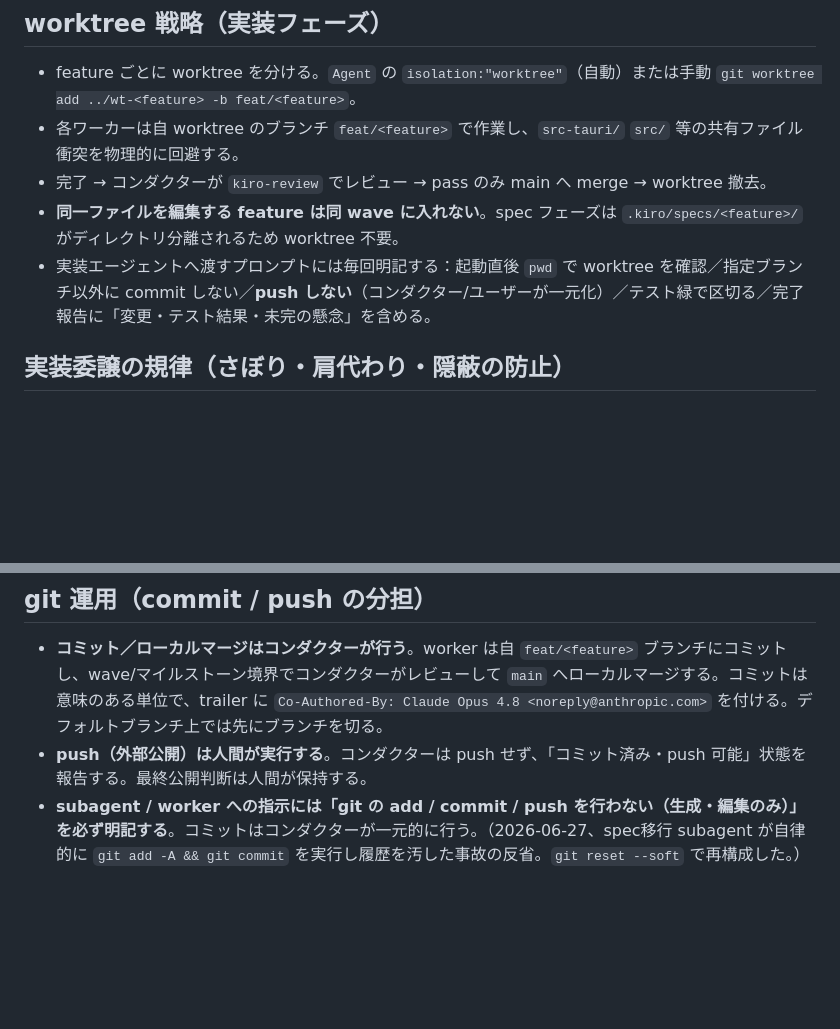
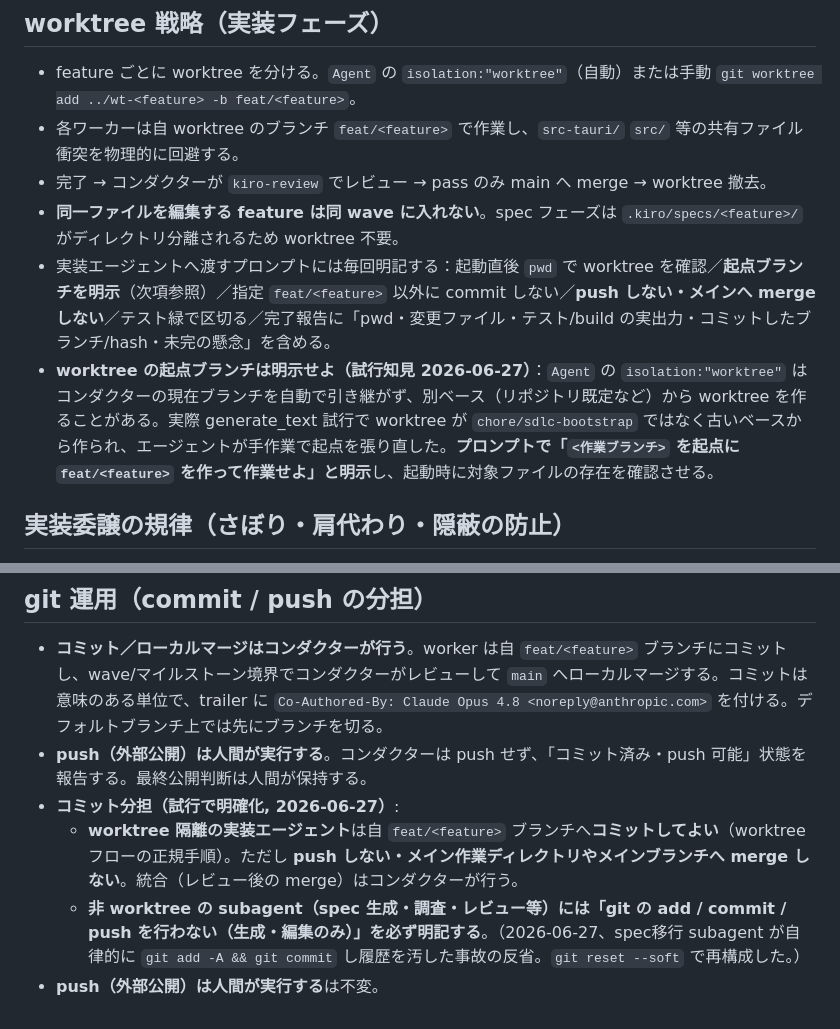
Before and after one commit to kumamoto-kouki/mitatete, a Markdown page: .kiro/steering/orchestration.md, 2 parts joined by grey strips. GitHub-like rendering; blank space fills up the shorter version.

Commit message:
docs(orchestration): コンダクター・オーケストレーション試行の知見を反映
generate_text 実装を試行（実装エージェント委譲→独立レビュー→コンダクター証拠検証→統合）して
判明した2点を是正:
- worktree の起点ブランチは自動継承されない（古いベースから作られた）→ プロンプトで起点ブランチを
  明示する必須項目を追加。
- commit分担の矛盾を明確化: worktree 実装エージェントは feat ブランチへコミット可（push/merge不可）、
  非worktree subagent(spec/調査/レビュー)はコミットしない。

Co-Authored-By: Claude Opus 4.8 <noreply@anthropic.com>

```diff
--- a/.kiro/steering/orchestration.md
+++ b/.kiro/steering/orchestration.md
@@ -31,7 +31,8 @@ Wave 2（並行可）:            model-router         diary-engine
 - 各ワーカーは自 worktree のブランチ `feat/<feature>` で作業し、`src-tauri/` `src/` 等の共有ファイル衝突を物理的に回避する。
 - 完了 → コンダクターが `kiro-review` でレビュー → pass のみ main へ merge → worktree 撤去。
 - **同一ファイルを編集する feature は同 wave に入れない**。spec フェーズは `.kiro/specs/<feature>/` がディレクトリ分離されるため worktree 不要。
-- 実装エージェントへ渡すプロンプトには毎回明記する：起動直後 `pwd` で worktree を確認／指定ブランチ以外に commit しない／**push しない**（コンダクター/ユーザーが一元化）／テスト緑で区切る／完了報告に「変更・テスト結果・未完の懸念」を含める。
+- 実装エージェントへ渡すプロンプトには毎回明記する：起動直後 `pwd` で worktree を確認／**起点ブランチを明示**（次項参照）／指定 `feat/<feature>` 以外に commit しない／**push しない・メインへ merge しない**／テスト緑で区切る／完了報告に「pwd・変更ファイル・テスト/build の実出力・コミットしたブランチ/hash・未完の懸念」を含める。
+- **worktree の起点ブランチは明示せよ（試行知見 2026-06-27）**：`Agent` の `isolation:"worktree"` はコンダクターの現在ブランチを自動で引き継がず、別ベース（リポジトリ既定など）から worktree を作ることがある。実際 generate_text 試行で worktree が `chore/sdlc-bootstrap` ではなく古いベースから作られ、エージェントが手作業で起点を張り直した。**プロンプトで「`<作業ブランチ>` を起点に `feat/<feature>` を作って作業せよ」と明示**し、起動時に対象ファイルの存在を確認させる。
 
 ## 実装委譲の規律（さぼり・肩代わり・隠蔽の防止）
 
@@ -92,4 +93,7 @@ Wave 2（並行可）:            model-router         diary-engine
 
 - **コミット／ローカルマージはコンダクターが行う**。worker は自 `feat/<feature>` ブランチにコミットし、wave/マイルストーン境界でコンダクターがレビューして `main` へローカルマージする。コミットは意味のある単位で、trailer に `Co-Authored-By: Claude Opus 4.8 <noreply@anthropic.com>` を付ける。デフォルトブランチ上では先にブランチを切る。
 - **push（外部公開）は人間が実行する**。コンダクターは push せず、「コミット済み・push 可能」状態を報告する。最終公開判断は人間が保持する。
-- **subagent / worker への指示には「git の add / commit / push を行わない（生成・編集のみ）」を必ず明記する**。コミットはコンダクターが一元的に行う。（2026-06-27、spec移行 subagent が自律的に `git add -A && git commit` を実行し履歴を汚した事故の反省。`git reset --soft` で再構成した。）
+- **コミット分担（試行で明確化, 2026-06-27）**:
+  - **worktree 隔離の実装エージェント**は自 `feat/<feature>` ブランチへ**コミットしてよい**（worktree フローの正規手順）。ただし **push しない・メイン作業ディレクトリやメインブランチへ merge しない**。統合（レビュー後の merge）はコンダクターが行う。
+  - **非 worktree の subagent（spec 生成・調査・レビュー等）には「git の add / commit / push を行わない（生成・編集のみ）」を必ず明記する**。（2026-06-27、spec移行 subagent が自律的に `git add -A && git commit` し履歴を汚した事故の反省。`git reset --soft` で再構成した。）
+- **push（外部公開）は人間が実行する**は不変。
```
